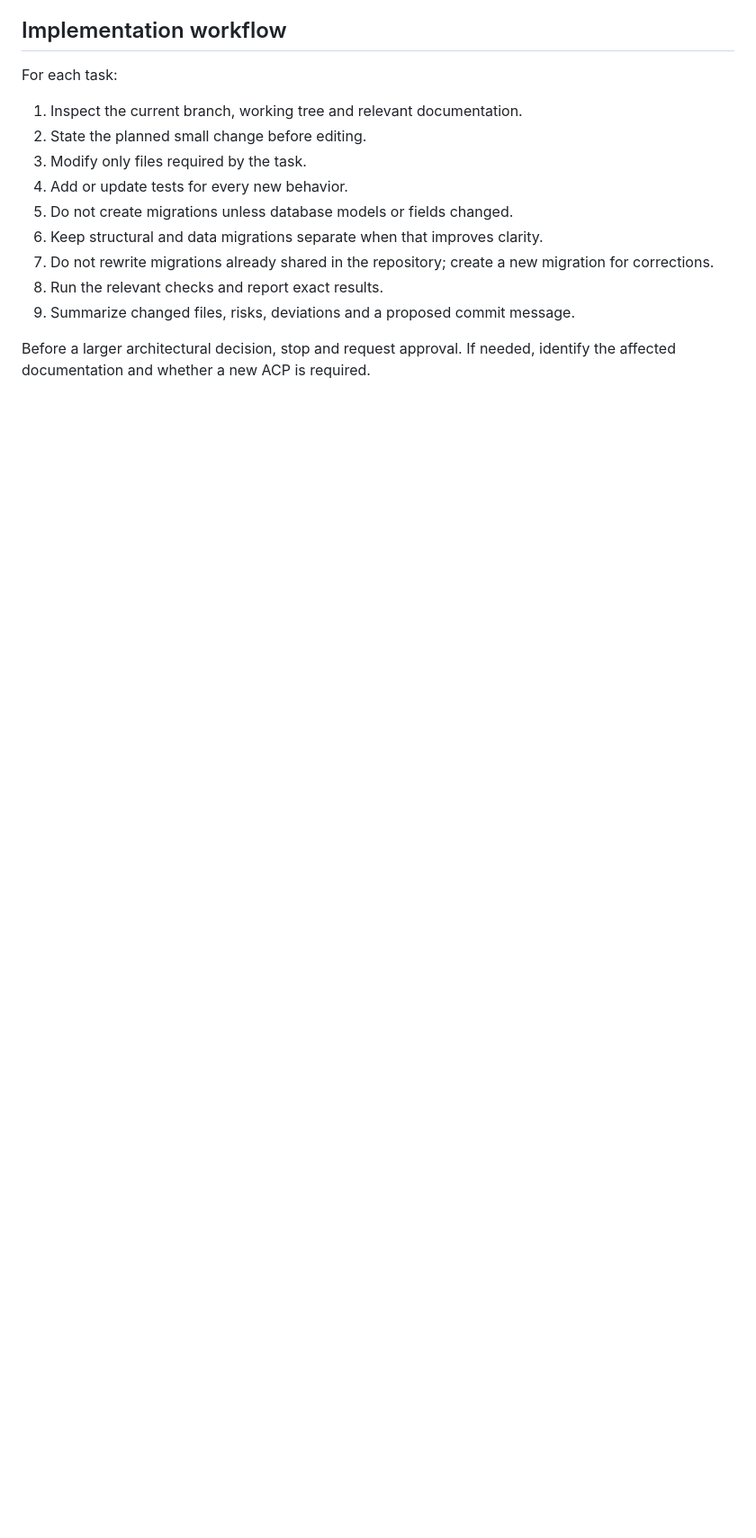
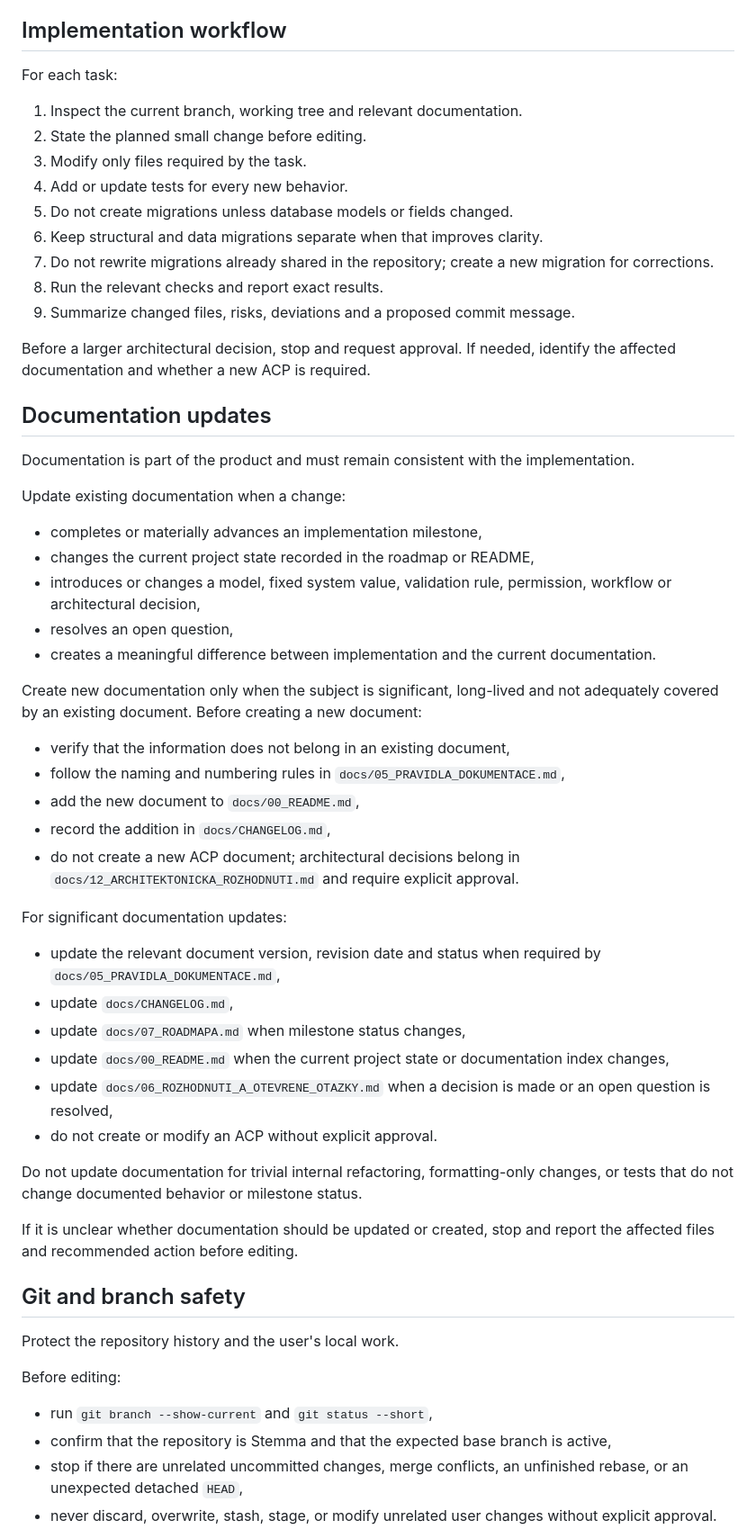
Before and after one commit to manicap/Stemma, a Markdown page: AGENTS.md, the part around one of its changes. Shown at 90% size. Rendered like a GitHub page; blank space fills up the shorter version.

Commit message:
Add Codex Git safety rules

```diff
--- a/AGENTS.md
+++ b/AGENTS.md
@@ -84,3 +84,47 @@ For each task:
 
 Before a larger architectural decision, stop and request approval. If needed, identify the affected documentation and whether a new ACP is required.
 
+## Documentation updates
+
+Documentation is part of the product and must remain consistent with the implementation.
+
+Update existing documentation when a change:
+
+- completes or materially advances an implementation milestone,
+- changes the current project state recorded in the roadmap or README,
+- introduces or changes a model, fixed system value, validation rule, permission, workflow or architectural decision,
+- resolves an open question,
+- creates a meaningful difference between implementation and the current documentation.
+
+Create new documentation only when the subject is significant, long-lived and not adequately covered by an existing document. Before creating a new document:
+
+- verify that the information does not belong in an existing document,
+- follow the naming and numbering rules in `docs/05_PRAVIDLA_DOKUMENTACE.md`,
+- add the new document to `docs/00_README.md`,
+- record the addition in `docs/CHANGELOG.md`,
+- do not create a new ACP document; architectural decisions belong in `docs/12_ARCHITEKTONICKA_ROZHODNUTI.md` and require explicit approval.
+
+For significant documentation updates:
+
+- update the relevant document version, revision date and status when required by `docs/05_PRAVIDLA_DOKUMENTACE.md`,
+- update `docs/CHANGELOG.md`,
+- update `docs/07_ROADMAPA.md` when milestone status changes,
+- update `docs/00_README.md` when the current project state or documentation index changes,
+- update `docs/06_ROZHODNUTI_A_OTEVRENE_OTAZKY.md` when a decision is made or an open question is resolved,
+- do not create or modify an ACP without explicit approval.
+
+Do not update documentation for trivial internal refactoring, formatting-only changes, or tests that do not change documented behavior or milestone status.
+
+If it is unclear whether documentation should be updated or created, stop and report the affected files and recommended action before editing.
+
+## Git and branch safety
+
+Protect the repository history and the user's local work.
+
+Before editing:
+
+- run `git branch --show-current` and `git status --short`,
+- confirm that the repository is Stemma and that the expected base branch is active,
+- stop if there are unrelated uncommitted changes, merge conflicts, an unfinished rebase, or an unexpected detached `HEAD`,
+- never discard, overwrite, stash, stage, or modify unrelated user changes without explicit approval.
+
```
Also changed, not shown: other parts of AGENTS.md (+28 -0 lines).
